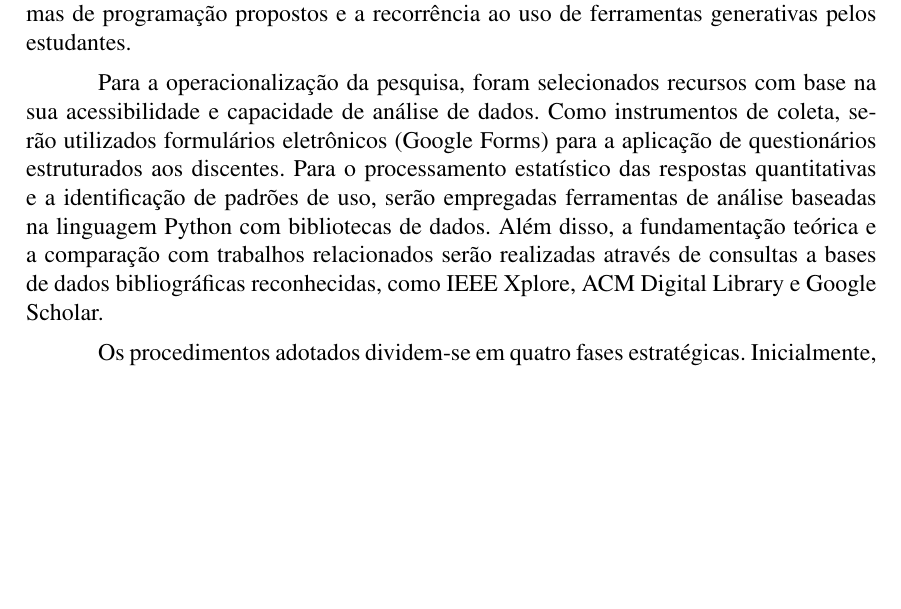
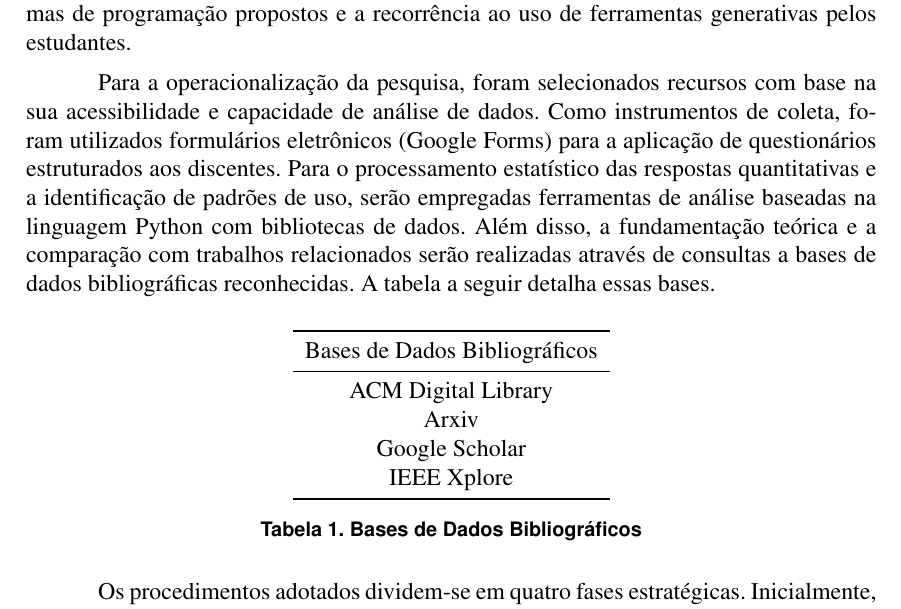
Before and after one commit to gbr-ufs/mtpc, a LaTeX paper (src/main.tex): part of page 12 of 29, cut so that both start at the same text, the shorter picture padded with empty space. Compiled offline with pdfLaTeX.

Commit message:
feat(metodologia): adicionar tabela

```diff
--- a/src/main.tex
+++ b/src/main.tex
@@ -9,6 +9,8 @@
 \makeatother
 \usepackage[english, brazilian]{babel} % Coisas de linguagem.
 \usepackage{graphicx} % Coisas gráficas.
+ % Pacote para tabelas mais elegantes (sem linhas verticais).
+\usepackage{booktabs}
 %% Citação.
 \usepackage{csquotes} % Aspas que se ajustam ao contexto automaticamente.
 \usepackage[
@@ -200,7 +202,23 @@ A presente investigação classifica-se como aplicada, de natureza exploratória
 
 Os objetivos específicos deste trabalho foram desdobrados em questões de pesquisa (QP) fundamentais para guiar a investigação. A primeira questão (QP1) busca identificar com que frequência e intensidade os alunos ingressantes utilizam ferramentas de IA Generativa para a resolução de atividades de programação. A segunda (QP2) investiga qual é a percepção dos discentes sobre os efeitos dessas ferramentas na capacidade cognitiva, especificamente na memória e no raciocínio lógico. Por fim, a terceira questão (QP3) examina se existe uma correlação direta entre o nível de complexidade dos problemas de programação propostos e a recorrência ao uso de ferramentas generativas pelos estudantes.
 
-Para a operacionalização da pesquisa, foram selecionados recursos com base na sua acessibilidade e capacidade de análise de dados. Como instrumentos de coleta, serão utilizados formulários eletrônicos (Google Forms) para a aplicação de questionários estruturados aos discentes. Para o processamento estatístico das respostas quantitativas e a identificação de padrões de uso, serão empregadas ferramentas de análise baseadas na linguagem Python com bibliotecas de dados. Além disso, a fundamentação teórica e a comparação com trabalhos relacionados serão realizadas através de consultas a bases de dados bibliográficas reconhecidas, como IEEE Xplore, ACM Digital Library e Google Scholar.
+Para a operacionalização da pesquisa, foram selecionados recursos com base na sua acessibilidade e capacidade de análise de dados. Como instrumentos de coleta, foram utilizados formulários eletrônicos (Google Forms) para a aplicação de questionários estruturados aos discentes. Para o processamento estatístico das respostas quantitativas e a identificação de padrões de uso, serão empregadas ferramentas de análise baseadas na linguagem Python com bibliotecas de dados. Além disso, a fundamentação teórica e a comparação com trabalhos relacionados serão realizadas através de consultas a bases de dados bibliográficas reconhecidas. A tabela a seguir detalha essas bases.
+
+\begin{table}[ht]
+  \centering
+  \begin{tabular}{c}
+    \toprule
+    Bases de Dados Bibliográficos \\
+    \midrule
+    ACM Digital Library \\
+    Arxiv \\
+    Google Scholar \\
+    IEEE Xplore \\
+    \bottomrule
+  \end{tabular}
+  \caption{Bases de Dados Bibliográficos}
+  \label{tab:bases-bibiliograficas}
+\end{table}
 
 Os procedimentos adotados dividem-se em quatro fases estratégicas. Inicialmente, realiza-se uma Revisão Sistemática da Literatura para levantar o estado da arte sobre LLMs na educação, focando em estudos recentes que abordam a \enquote{dívida cognitiva} e o \enquote{aprendizado superficial}. A fase seguinte consiste no desenvolvimento do instrumento, com a elaboração de um questionário validado para verificar as hipóteses de dependência tecnológica e redução da prática de debugging. Posteriormente, ocorre a coleta de dados mediante a aplicação do questionário aos alunos das disciplinas alvo ao final do semestre letivo, garantindo uma amostragem representativa dos ingressantes. Por fim, a etapa de análise e triangulação envolve o processamento dos dados quantitativos para responder às questões de pesquisa e a comparação qualitativa com as percepções recolhidas, validando se o cenário local reflete as tendências globais identificadas no referencial teórico.
 
```
